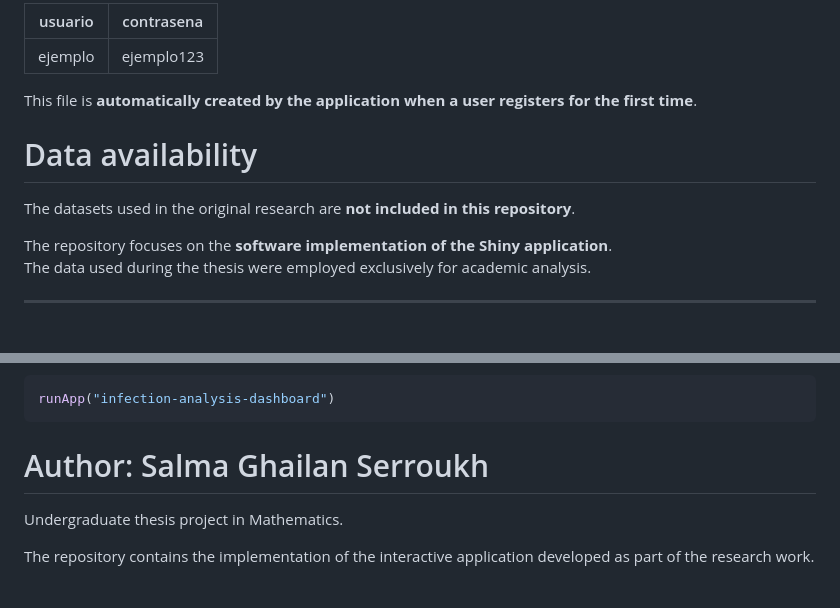
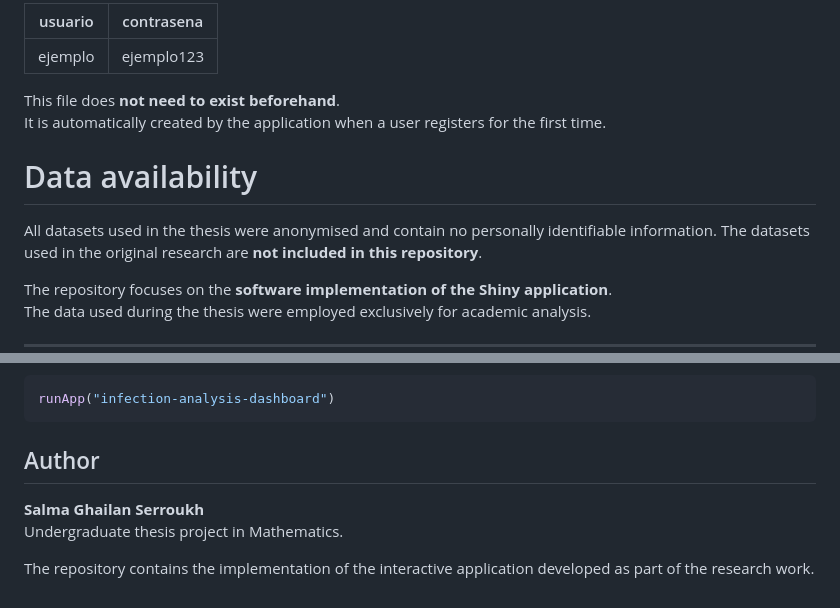
Before and after one commit to sghailan/infection-analysis-dashboard, a Markdown page: README.md, 2 parts joined by grey strips. Rendered like a GitHub page; blank space fills up the shorter version.

Commit message:
Improve README documentation

````diff
--- a/README.md
+++ b/README.md
@@ -153,10 +153,13 @@ Structure:
 
 
 
-This file is **automatically created by the application when a user registers for the first time**.
+This file does **not need to exist beforehand**.
+It is automatically created by the application when a user registers for the first time.
+
 
 # Data availability
 
+All datasets used in the thesis were anonymised and contain no personally identifiable information.
 The datasets used in the original research are **not included in this repository**.
 
 The repository focuses on the **software implementation of the Shiny application**.
@@ -229,8 +232,9 @@ or
 ```r
 runApp("infection-analysis-dashboard")
 ```
-# Author: Salma Ghailan Serroukh
+## Author
 
+**Salma Ghailan Serroukh**
 Undergraduate thesis project in Mathematics.
 
 The repository contains the implementation of the interactive application developed as part of the research work.
````
